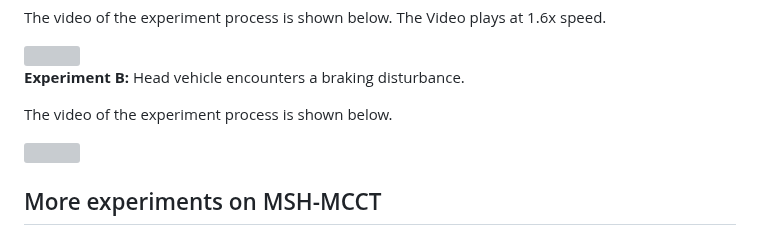
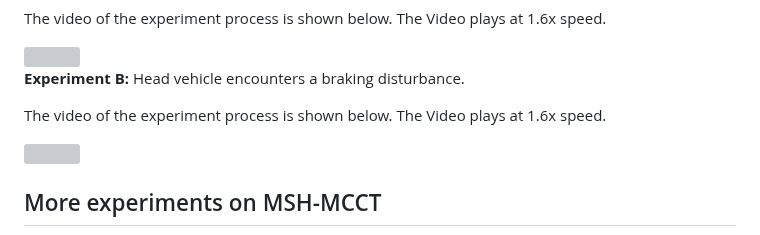
Before and after one commit to dongjh20/MSH-MCCT, a Markdown page: README.md, the part around the change. Rendered like a GitHub page; grey boxes are pictures that could not be loaded.

```diff
--- a/README.md
+++ b/README.md
@@ -49,7 +49,7 @@ The video of the experiment process is shown below. The Video plays at 1.6x spee
 
 **Experiment B:** Head vehicle encounters a braking disturbance.
 
-The video of the experiment process is shown below.
+The video of the experiment process is shown below. The Video plays at 1.6x speed.
 
 <img src="resources/exp_brake.gif" align="center" width="80%"/>
 
```
